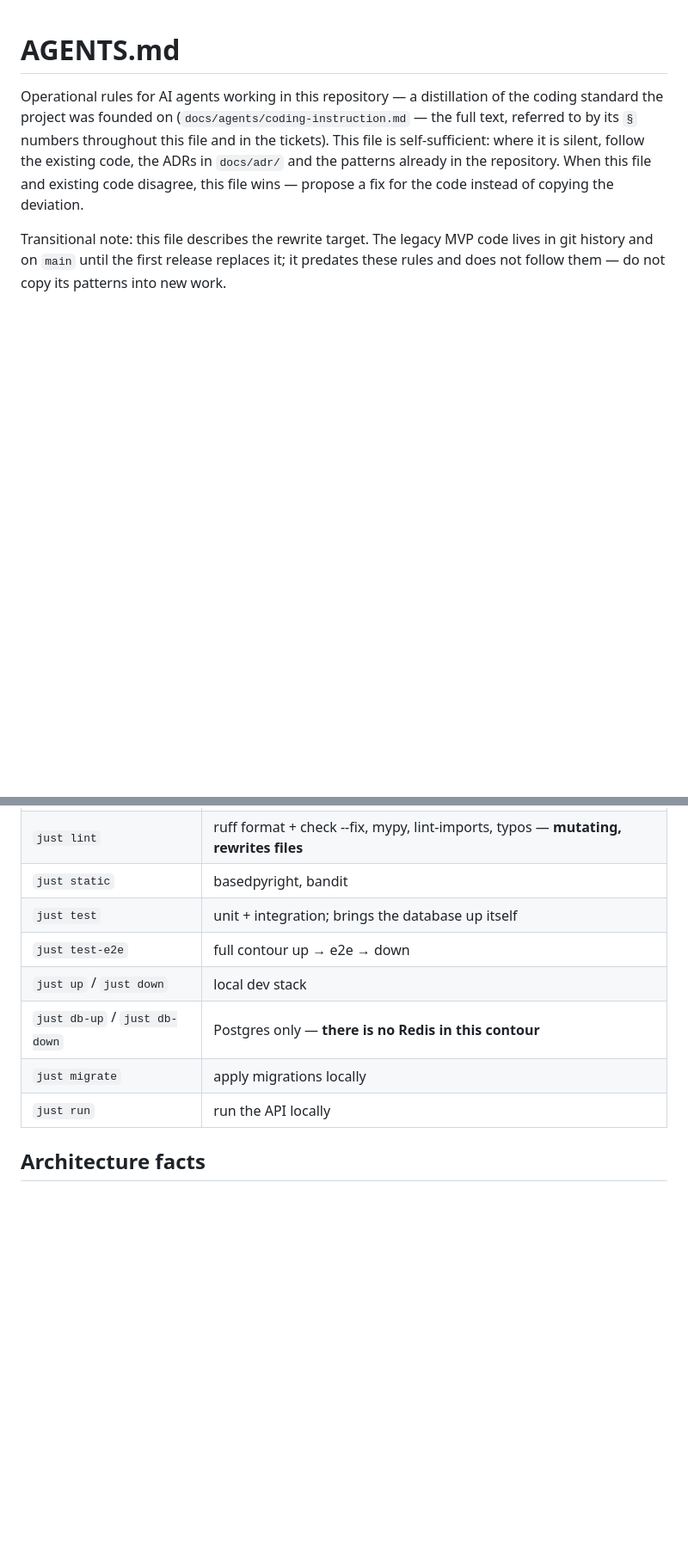
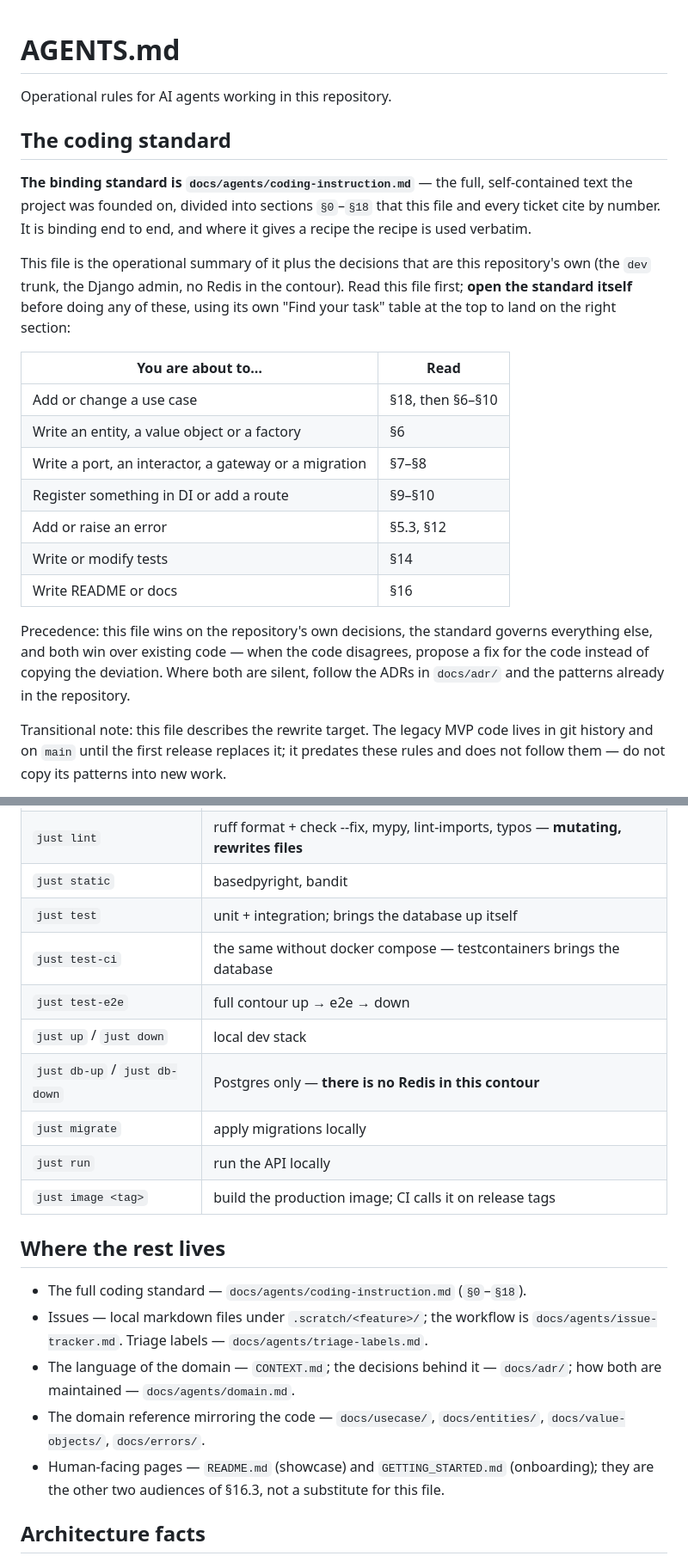
Before and after one commit to Memiro/website, a Markdown page: AGENTS.md, 2 parts joined by grey strips. Shown at 86% size. Rendered like a GitHub page; blank space fills up the shorter version.

Commit message:
docs: AGENTS.md — вход в стандарт, CLAUDE.md — указатель на AGENTS.md
AGENTS.md объявлял себя самодостаточным, и это отговаривало открывать саму
инструкцию; CLAUDE.md пересказывал правила третьим местом, которое протухло бы
первым.

- AGENTS.md открывается секцией о стандарте: docs/agents/coding-instruction.md
  назван связывающим целиком, добавлена таблица «когда открывать какую §» и
  переписан порядок старшинства — репозиторные решения за этим файлом,
  остальное за стандартом, оба выше кода;
- добавлена секция «Where the rest lives» (issue-трекер, метки, CONTEXT.md и
  ADR, доменный справочник, README и GETTING_STARTED);
- в таблицу команд дописаны just test-ci и just image <tag>;
- CLAUDE.md больше не пересказывает правила, а отправляет в AGENTS.md,
  сохранив адреса скилловой конфигурации.

Co-Authored-By: Claude Opus 5 (1M context) <noreply@anthropic.com>

```diff
--- a/AGENTS.md
+++ b/AGENTS.md
@@ -1,13 +1,34 @@
 # AGENTS.md
 
-Operational rules for AI agents working in this repository — a distillation
-of the coding standard the project was founded on
-(`docs/agents/coding-instruction.md` — the full text, referred to by its `§`
-numbers throughout this file and in the tickets).
-This file is self-sufficient: where it is silent, follow the existing code,
-the ADRs in `docs/adr/` and the patterns already in the repository. When this
-file and existing code disagree, this file wins — propose a fix for the code
-instead of copying the deviation.
+Operational rules for AI agents working in this repository.
+
+## The coding standard
+
+**The binding standard is `docs/agents/coding-instruction.md`** — the full,
+self-contained text the project was founded on, divided into sections `§0`–`§18`
+that this file and every ticket cite by number. It is binding end to end, and
+where it gives a recipe the recipe is used verbatim.
+
+This file is the operational summary of it plus the decisions that are this
+repository's own (the `dev` trunk, the Django admin, no Redis in the contour).
+Read this file first; **open the standard itself** before doing any of these,
+using its own "Find your task" table at the top to land on the right section:
+
+| You are about to… | Read |
+|---|---|
+| Add or change a use case | §18, then §6–§10 |
+| Write an entity, a value object or a factory | §6 |
+| Write a port, an interactor, a gateway or a migration | §7–§8 |
+| Register something in DI or add a route | §9–§10 |
+| Add or raise an error | §5.3, §12 |
+| Write or modify tests | §14 |
+| Write README or docs | §16 |
+
+Precedence: this file wins on the repository's own decisions, the standard
+governs everything else, and both win over existing code — when the code
+disagrees, propose a fix for the code instead of copying the deviation. Where
+both are silent, follow the ADRs in `docs/adr/` and the patterns already in
+the repository.
 
 Transitional note: this file describes the rewrite target. The legacy MVP
 code lives in git history and on `main` until the first release replaces it;
@@ -70,11 +91,26 @@ command lines.
 | `just lint` | ruff format + check --fix, mypy, lint-imports, typos — **mutating, rewrites files** |
 | `just static` | basedpyright, bandit |
 | `just test` | unit + integration; brings the database up itself |
+| `just test-ci` | the same without docker compose — testcontainers brings the database |
 | `just test-e2e` | full contour up → e2e → down |
 | `just up` / `just down` | local dev stack |
 | `just db-up` / `just db-down` | Postgres only — **there is no Redis in this contour** |
 | `just migrate` | apply migrations locally |
 | `just run` | run the API locally |
+| `just image <tag>` | build the production image; CI calls it on release tags |
+
+## Where the rest lives
+
+- The full coding standard — `docs/agents/coding-instruction.md` (`§0`–`§18`).
+- Issues — local markdown files under `.scratch/<feature>/`; the workflow is
+  `docs/agents/issue-tracker.md`. Triage labels — `docs/agents/triage-labels.md`.
+- The language of the domain — `CONTEXT.md`; the decisions behind it —
+  `docs/adr/`; how both are maintained — `docs/agents/domain.md`.
+- The domain reference mirroring the code — `docs/usecase/`, `docs/entities/`,
+  `docs/value-objects/`, `docs/errors/`.
+- Human-facing pages — `README.md` (showcase) and `GETTING_STARTED.md`
+  (onboarding); they are the other two audiences of §16.3, not a substitute
+  for this file.
 
 ## Architecture facts
 
```
Also changed, not shown: CLAUDE.md (+11 -17 lines).
